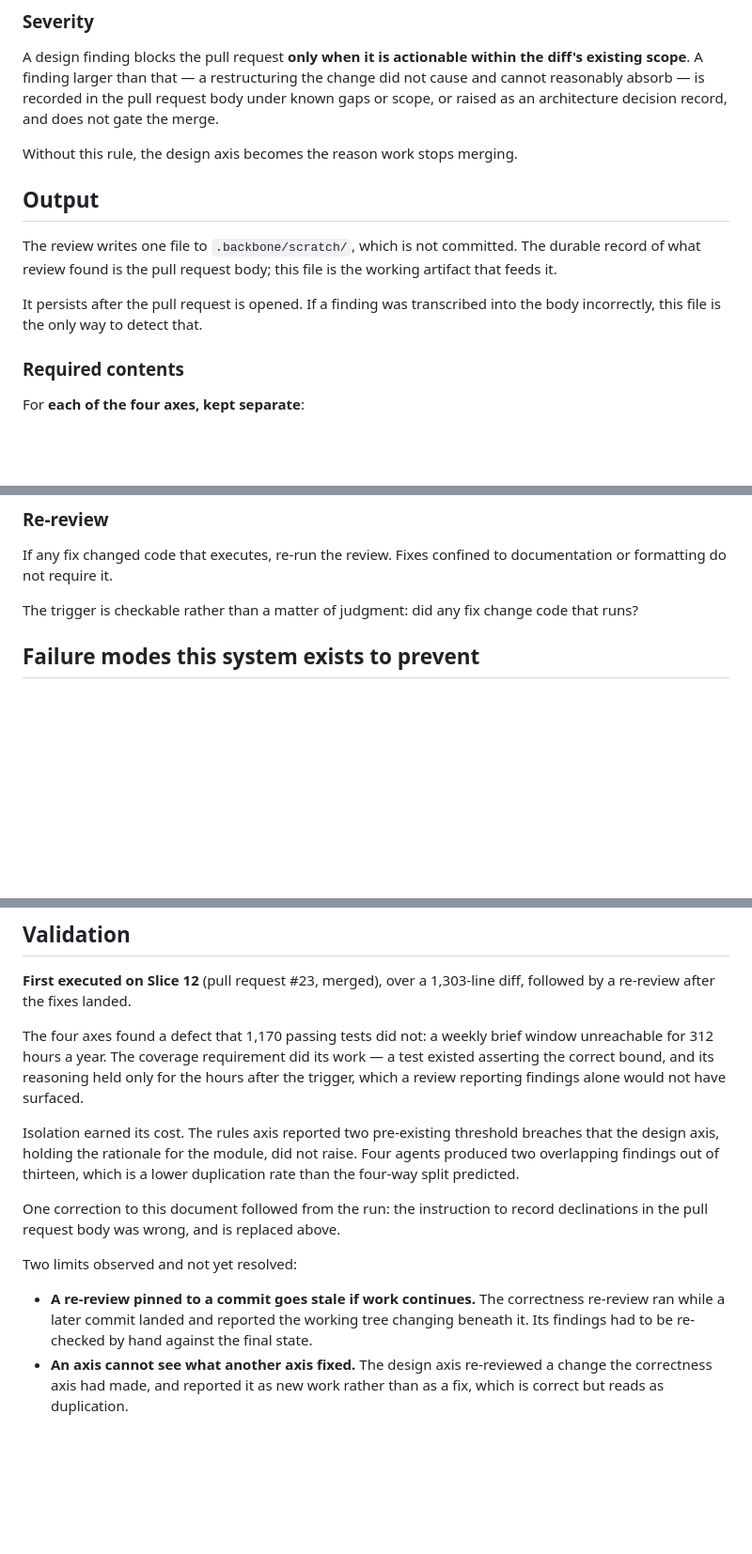
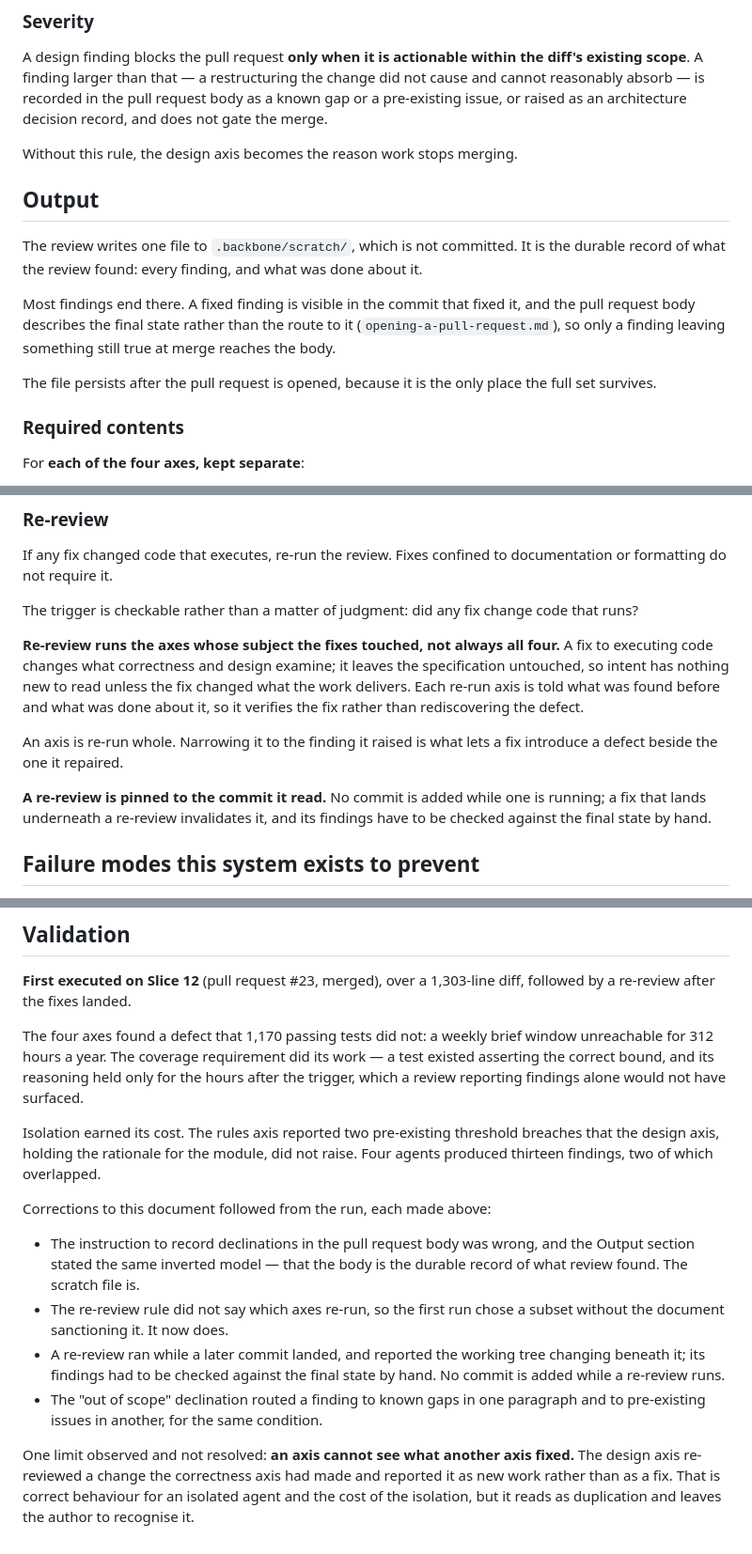
Before and after one commit to carlelieser/otto, a Markdown page: .backbone/systems/reviewing-code.md, 3 parts joined by grey strips. Shown at 94% size. GitHub-like rendering; blank space fills up the shorter version.

Commit message:
docs: reconcile both systems with the final-state rule
The rule that a pull request body describes the final state was added after both
documents were written, and four statements still contradicted it.

`reviewing-code.md`'s Output section stated the inverted model outright — that
the body is the durable record of what review found and the scratch file merely
feeds it. The scratch file is the record; most findings end there, and only one
leaving something true at merge reaches the body. The justification for keeping
the file changes with it: it survives because it is the only place the full set
does, not because a body transcription might be wrong.

The "out of scope" declination routed a finding to known gaps in one paragraph
and to pre-existing issues in another, for the same condition. The severity rule
pointed at a section called "scope" that does not exist.

Two gaps the same review found, both from the first run:

- Step 5 named no base branch and no title convention, and the first title it
  produced was two fragments joined by a comma.
- The re-review rule did not say which axes re-run. It now does, with the
  pinning rule that a commit landing under a running re-review invalidates it.

```diff
--- a/.backbone/systems/reviewing-code.md
+++ b/.backbone/systems/reviewing-code.md
@@ -132,19 +132,24 @@ and should not be reported.
 A design finding blocks the pull request **only when it is actionable within the
 diff's existing scope**. A finding larger than that — a restructuring the change
 did not cause and cannot reasonably absorb — is recorded in the pull request body
-under known gaps or scope, or raised as an architecture decision record, and does
-not gate the merge.
+as a known gap or a pre-existing issue, or raised as an architecture decision
+record, and does not gate the merge.
 
 Without this rule, the design axis becomes the reason work stops merging.
 
 ## Output
 
-The review writes one file to `.backbone/scratch/`, which is not committed. The
-durable record of what review found is the pull request body; this file is the
-working artifact that feeds it.
+The review writes one file to `.backbone/scratch/`, which is not committed. It is
+the durable record of what the review found: every finding, and what was done
+about it.
 
-It persists after the pull request is opened. If a finding was transcribed into
-the body incorrectly, this file is the only way to detect that.
+Most findings end there. A fixed finding is visible in the commit that fixed it,
+and the pull request body describes the final state rather than the route to it
+(`opening-a-pull-request.md`), so only a finding leaving something still true at
+merge reaches the body.
+
+The file persists after the pull request is opened, because it is the only place
+the full set survives.
 
 ### Required contents
 
@@ -214,6 +219,20 @@ documentation or formatting do not require it.
 The trigger is checkable rather than a matter of judgment: did any fix change
 code that runs?
 
+**Re-review runs the axes whose subject the fixes touched, not always all four.**
+A fix to executing code changes what correctness and design examine; it leaves
+the specification untouched, so intent has nothing new to read unless the fix
+changed what the work delivers. Each re-run axis is told what was found before
+and what was done about it, so it verifies the fix rather than rediscovering the
+defect.
+
+An axis is re-run whole. Narrowing it to the finding it raised is what lets a fix
+introduce a defect beside the one it repaired.
+
+**A re-review is pinned to the commit it read.** No commit is added while one is
+running; a fix that lands underneath a re-review invalidates it, and its findings
+have to be checked against the final state by hand.
+
 ## Failure modes this system exists to prevent
 
 - A review that reports nothing and cannot be distinguished from one that did not
@@ -236,18 +255,23 @@ surfaced.
 
 Isolation earned its cost. The rules axis reported two pre-existing threshold
 breaches that the design axis, holding the rationale for the module, did not
-raise. Four agents produced two overlapping findings out of thirteen, which is a
-lower duplication rate than the four-way split predicted.
+raise. Four agents produced thirteen findings, two of which overlapped.
 
-One correction to this document followed from the run: the instruction to record
-declinations in the pull request body was wrong, and is replaced above.
+Corrections to this document followed from the run, each made above:
 
-Two limits observed and not yet resolved:
+- The instruction to record declinations in the pull request body was wrong, and
+  the Output section stated the same inverted model — that the body is the
+  durable record of what review found. The scratch file is.
+- The re-review rule did not say which axes re-run, so the first run chose a
+  subset without the document sanctioning it. It now does.
+- A re-review ran while a later commit landed, and reported the working tree
+  changing beneath it; its findings had to be checked against the final state by
+  hand. No commit is added while a re-review runs.
+- The "out of scope" declination routed a finding to known gaps in one paragraph
+  and to pre-existing issues in another, for the same condition.
 
-- **A re-review pinned to a commit goes stale if work continues.** The
-  correctness re-review ran while a later commit landed and reported the working
-  tree changing beneath it. Its findings had to be re-checked by hand against the
-  final state.
-- **An axis cannot see what another axis fixed.** The design axis re-reviewed a
-  change the correctness axis had made, and reported it as new work rather than
-  as a fix, which is correct but reads as duplication.
+One limit observed and not resolved: **an axis cannot see what another axis
+fixed.** The design axis re-reviewed a change the correctness axis had made and
+reported it as new work rather than as a fix. That is correct behaviour for an
+isolated agent and the cost of the isolation, but it reads as duplication and
+leaves the author to recognise it.
```
Also changed, not shown: other parts of .backbone/systems/reviewing-code.md (+1 -1 lines), .backbone/systems/opening-a-pull-request.md (+14 -1 lines).
